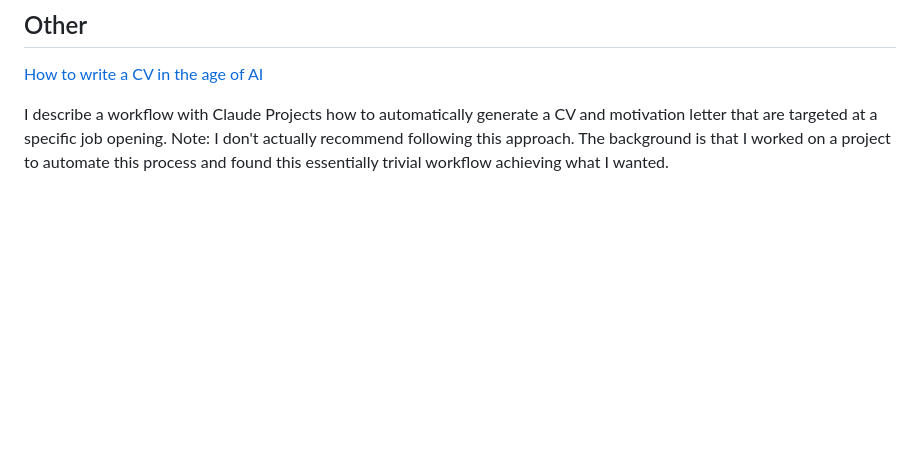
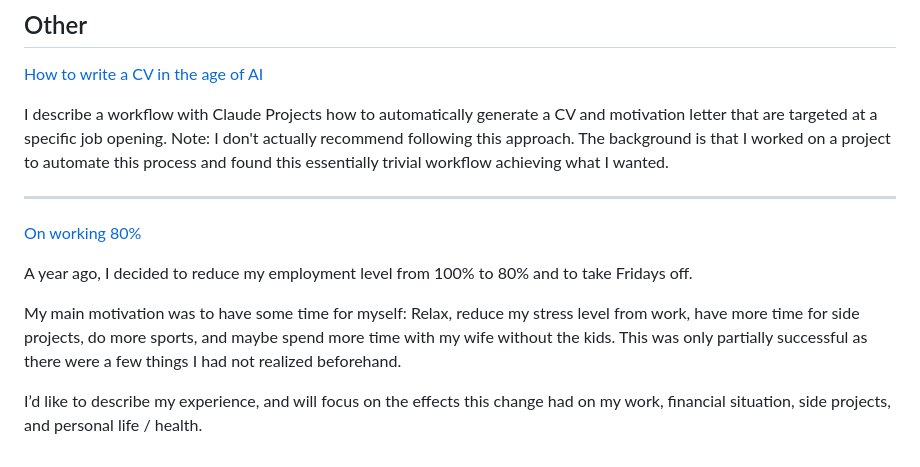
Before and after one commit to adrische/write-ups, a Markdown page: README.md, the part around the change. GitHub-like rendering; blank space fills up the shorter version.

Commit message:
adding link to On working 80%

```diff
--- a/README.md
+++ b/README.md
@@ -96,3 +96,13 @@ We prove Thiele's differential equation in continuous time from scratch (ignorin
 [How to write a CV in the age of AI](How%20to%20write%20a%20CV%20in%20the%20age%20of%20AI.md)
 
 I describe a workflow with Claude Projects how to automatically generate a CV and motivation letter that are targeted at a specific job opening. Note: I don't actually recommend following this approach. The background is that I worked on a project to automate this process and found this essentially trivial workflow achieving what I wanted.
+
+----
+
+[On working 80%](on-working-80%25.md)
+
+A year ago, I decided to reduce my employment level from 100% to 80% and to take Fridays off.
+
+My main motivation was to have some time for myself: Relax, reduce my stress level from work, have more time for side projects, do more sports, and maybe spend more time with my wife without the kids. This was only partially successful as there were a few things I had not realized beforehand.
+
+I’d like to describe my experience, and will focus on the effects this change had on my work, financial situation, side projects, and personal life / health.
```
